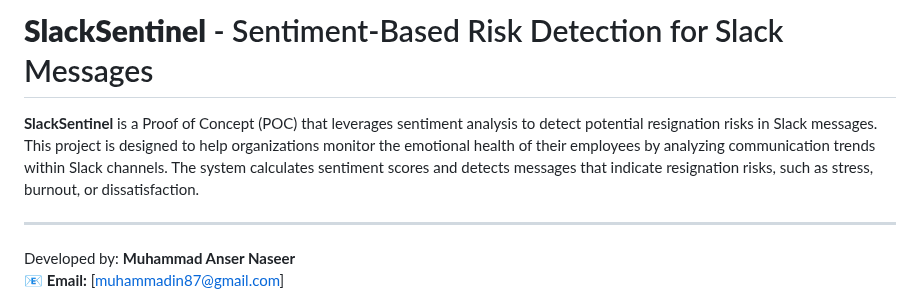
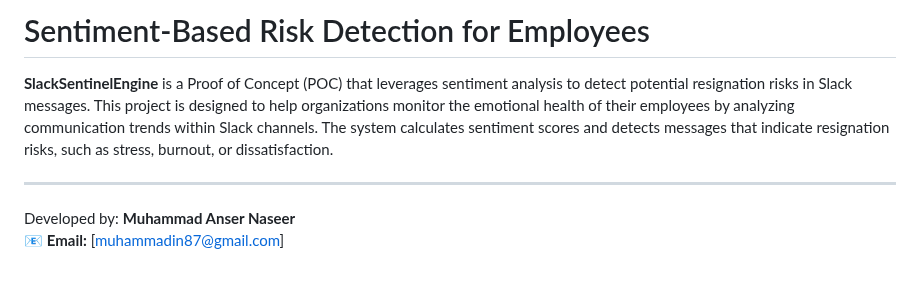
Before and after one commit to mansern/signal-engine, a Markdown page: README.md, the part around the change. Rendered like a GitHub page; blank space fills up the shorter version.

```diff
--- a/README.md
+++ b/README.md
@@ -1,6 +1,6 @@
-# **SlackSentinel** - Sentiment-Based Risk Detection for Slack Messages
+# Sentiment-Based Risk Detection for Employees
 
-**SlackSentinel** is a Proof of Concept (POC) that leverages sentiment analysis to detect potential resignation risks in Slack messages. This project is designed to help organizations monitor the emotional health of their employees by analyzing communication trends within Slack channels. The system calculates sentiment scores and detects messages that indicate resignation risks, such as stress, burnout, or dissatisfaction.
+**SlackSentinelEngine** is a Proof of Concept (POC) that leverages sentiment analysis to detect potential resignation risks in Slack messages. This project is designed to help organizations monitor the emotional health of their employees by analyzing communication trends within Slack channels. The system calculates sentiment scores and detects messages that indicate resignation risks, such as stress, burnout, or dissatisfaction.
 
 ---
 
```
